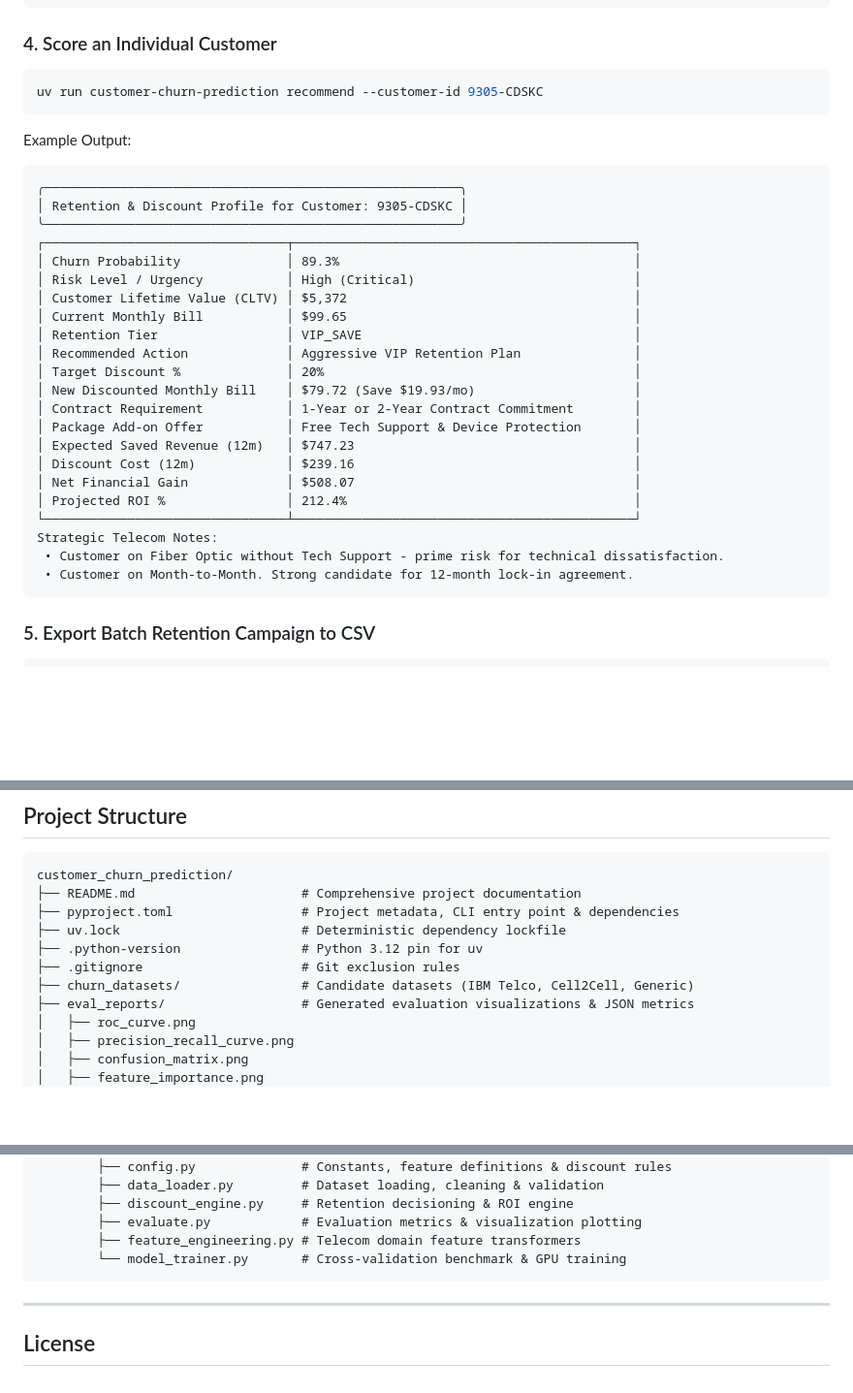
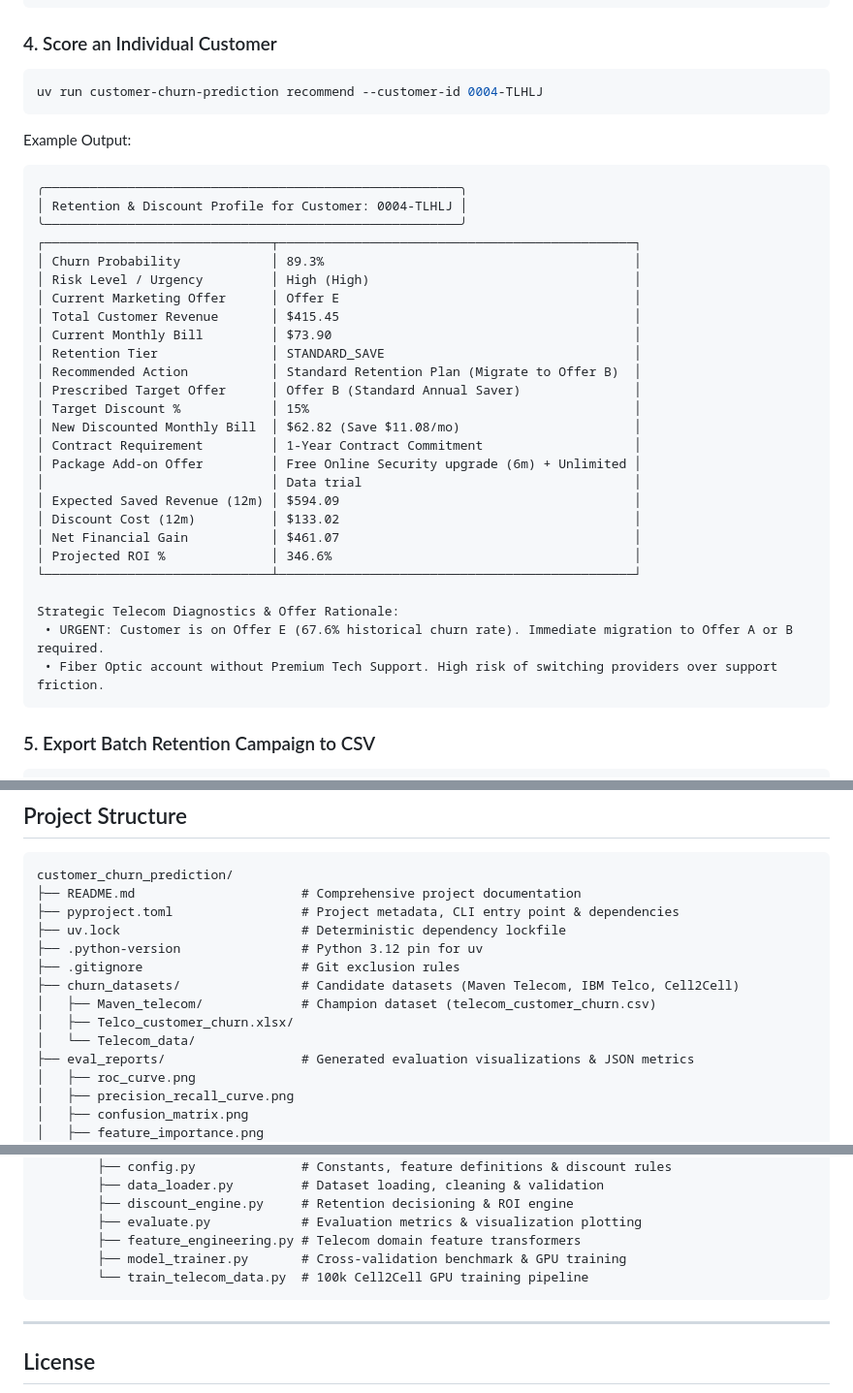
Before and after one commit to ItsSp00ky/LoopGain-Telecom-AI, a Markdown page: README.md, 3 parts joined by grey strips. Shown: that part at 97% size. Rendered like a GitHub page; blank space fills up the shorter version.

````diff
--- a/README.md
+++ b/README.md
@@ -144,33 +148,37 @@ uv run customer-churn-prediction evaluate
 
 ### 4. Score an Individual Customer
 ```bash
-uv run customer-churn-prediction recommend --customer-id 9305-CDSKC
+uv run customer-churn-prediction recommend --customer-id 0004-TLHLJ
 ```
 
 Example Output:
 ```text
 ╭───────────────────────────────────────────────────────╮
-│ Retention & Discount Profile for Customer: 9305-CDSKC │
+│ Retention & Discount Profile for Customer: 0004-TLHLJ │
 ╰───────────────────────────────────────────────────────╯
-┌────────────────────────────────┬─────────────────────────────────────────────┐
-│ Churn Probability              │ 89.3%                                       │
-│ Risk Level / Urgency           │ High (Critical)                             │
-│ Customer Lifetime Value (CLTV) │ $5,372                                      │
-│ Current Monthly Bill           │ $99.65                                      │
-│ Retention Tier                 │ VIP_SAVE                                    │
-│ Recommended Action             │ Aggressive VIP Retention Plan               │
-│ Target Discount %              │ 20%                                         │
-│ New Discounted Monthly Bill    │ $79.72 (Save $19.93/mo)                     │
-│ Contract Requirement           │ 1-Year or 2-Year Contract Commitment        │
-│ Package Add-on Offer           │ Free Tech Support & Device Protection       │
-│ Expected Saved Revenue (12m)   │ $747.23                                     │
-│ Discount Cost (12m)            │ $239.16                                     │
-│ Net Financial Gain             │ $508.07                                     │
-│ Projected ROI %                │ 212.4%                                      │
-└────────────────────────────────┴─────────────────────────────────────────────┘
-Strategic Telecom Notes:
- • Customer on Fiber Optic without Tech Support - prime risk for technical dissatisfaction.
- • Customer on Month-to-Month. Strong candidate for 12-month lock-in agreement.
+┌──────────────────────────────┬───────────────────────────────────────────────┐
+│ Churn Probability            │ 89.3%                                         │
+│ Risk Level / Urgency         │ High (High)                                   │
+│ Current Marketing Offer      │ Offer E                                       │
+│ Total Customer Revenue       │ $415.45                                       │
+│ Current Monthly Bill         │ $73.90                                        │
+│ Retention Tier               │ STANDARD_SAVE                                 │
+│ Recommended Action           │ Standard Retention Plan (Migrate to Offer B)  │
+│ Prescribed Target Offer      │ Offer B (Standard Annual Saver)               │
+│ Target Discount %            │ 15%                                           │
+│ New Discounted Monthly Bill  │ $62.82 (Save $11.08/mo)                       │
+│ Contract Requirement         │ 1-Year Contract Commitment                    │
+│ Package Add-on Offer         │ Free Online Security upgrade (6m) + Unlimited │
+│                              │ Data trial                                    │
+│ Expected Saved Revenue (12m) │ $594.09                                       │
+│ Discount Cost (12m)          │ $133.02                                       │
+│ Net Financial Gain           │ $461.07                                       │
+│ Projected ROI %              │ 346.6%                                        │
+└──────────────────────────────┴───────────────────────────────────────────────┘
+
+Strategic Telecom Diagnostics & Offer Rationale:
+ • URGENT: Customer is on Offer E (67.6% historical churn rate). Immediate migration to Offer A or B required.
+ • Fiber Optic account without Premium Tech Support. High risk of switching providers over support friction.
 ```
 
 ### 5. Export Batch Retention Campaign to CSV
@@ -189,7 +197,10 @@ customer_churn_prediction/
 ├── uv.lock                        # Deterministic dependency lockfile
 ├── .python-version                # Python 3.12 pin for uv
 ├── .gitignore                     # Git exclusion rules
-├── churn_datasets/                # Candidate datasets (IBM Telco, Cell2Cell, Generic)
+├── churn_datasets/                # Candidate datasets (Maven Telecom, IBM Telco, Cell2Cell)
+│   ├── Maven_telecom/             # Champion dataset (telecom_customer_churn.csv)
+│   ├── Telco_customer_churn.xlsx/
+│   └── Telecom_data/
 ├── eval_reports/                  # Generated evaluation visualizations & JSON metrics
 │   ├── roc_curve.png
 │   ├── precision_recall_curve.png
@@ -210,7 +221,8 @@ customer_churn_prediction/
         ├── discount_engine.py     # Retention decisioning & ROI engine
         ├── evaluate.py            # Evaluation metrics & visualization plotting
         ├── feature_engineering.py # Telecom domain feature transformers
-        └── model_trainer.py       # Cross-validation benchmark & GPU training
+        ├── model_trainer.py       # Cross-validation benchmark & GPU training
+        └── train_telecom_data.py  # 100k Cell2Cell GPU training pipeline
 ```
 
 ---
````
Also changed, not shown: other parts of README.md (+42 -38 lines), eval_reports/confusion_matrix.png, eval_reports/feature_importance.png, eval_reports/precision_recall_curve.png, eval_reports/probability_distribution.png, eval_reports/roc_curve.png, 11 other files.
